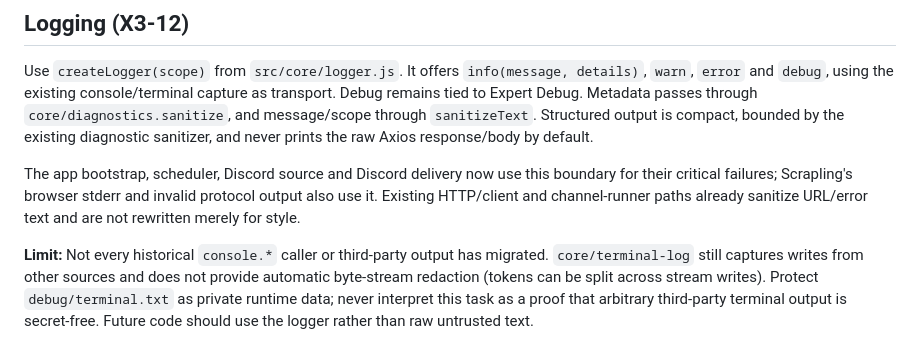
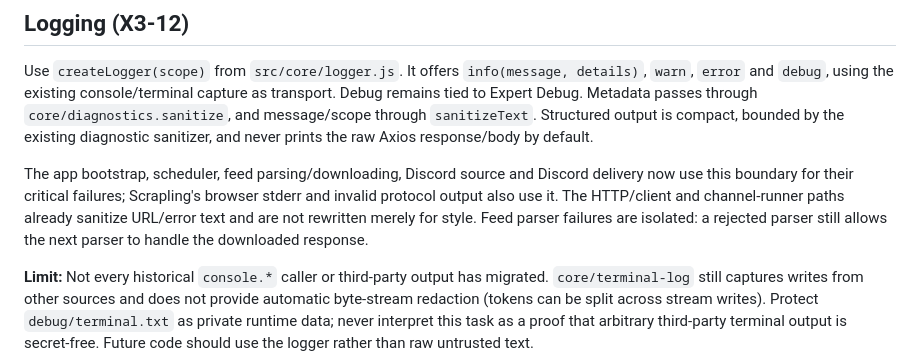
Before and after one commit to yhymid/XFeeder, a Markdown page: docs/observability-contracts.md, the part around the change. Drawn GitHub-style.

Commit message:
docs(logging): include feed pipeline redaction and parser-fallthrough guarantees

```diff
--- a/docs/observability-contracts.md
+++ b/docs/observability-contracts.md
@@ -23,10 +23,12 @@ Metadata passes through `core/diagnostics.sanitize`, and message/scope
 through `sanitizeText`. Structured output is compact, bounded by the existing
 diagnostic sanitizer, and never prints the raw Axios response/body by default.
 
-The app bootstrap, scheduler, Discord source and Discord delivery now use this
-boundary for their critical failures; Scrapling's browser stderr and invalid
-protocol output also use it. Existing HTTP/client and channel-runner paths
-already sanitize URL/error text and are not rewritten merely for style.
+The app bootstrap, scheduler, feed parsing/downloading, Discord source and
+Discord delivery now use this boundary for their critical failures; Scrapling's
+browser stderr and invalid protocol output also use it. The HTTP/client and
+channel-runner paths already sanitize URL/error text and are not rewritten
+merely for style. Feed parser failures are isolated: a rejected parser still
+allows the next parser to handle the downloaded response.
 
 **Limit:** Not every historical `console.*` caller or third-party output has
 migrated. `core/terminal-log` still captures writes from other sources and
```
